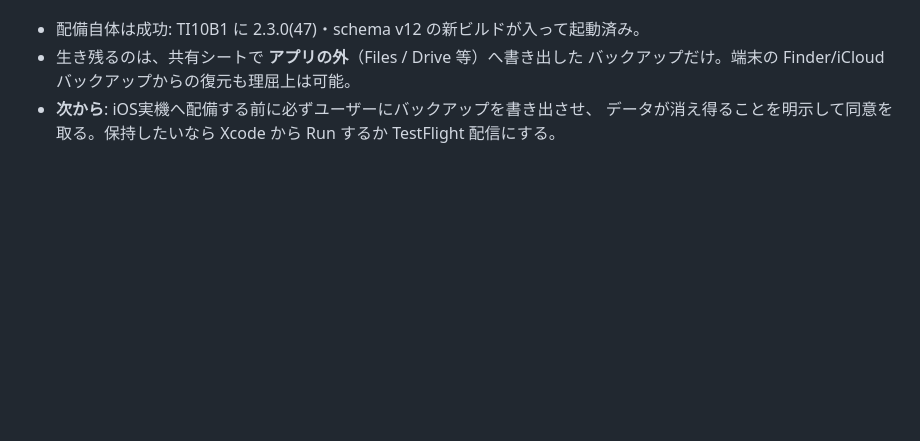
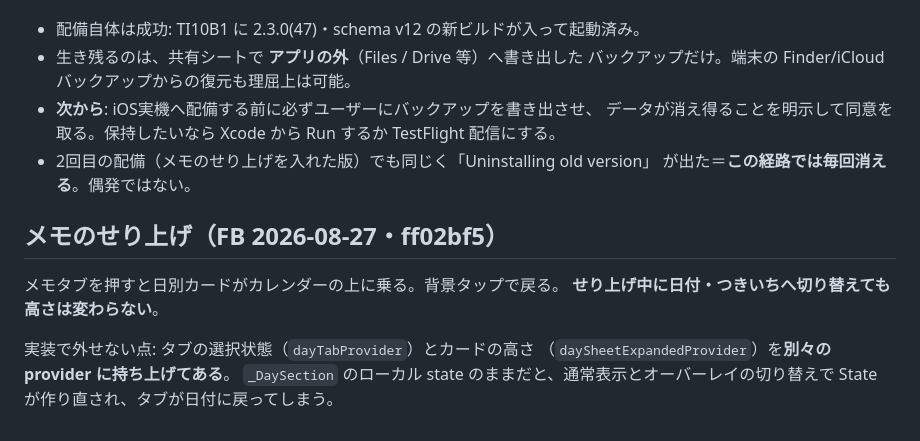
Before and after one commit to HIDE-Fozu/kakeibo-app, a Markdown page: docs/handoff-2026-08-27-payment-mode.md, the part around the change. Rendered like a GitHub page; blank space fills up the shorter version.

Commit message:
docs: メモのせり上げと2回目の配備結果を引き継ぎに追記
Co-Authored-By: Claude Fable 5 <noreply@anthropic.com>

```diff
--- a/docs/handoff-2026-08-27-payment-mode.md
+++ b/docs/handoff-2026-08-27-payment-mode.md
@@ -95,3 +95,15 @@ iOSではアンインストール＝データコンテナごと削除なので
 - **次から**: iOS実機へ配備する前に必ずユーザーにバックアップを書き出させ、
   データが消え得ることを明示して同意を取る。保持したいなら Xcode から Run するか
   TestFlight 配信にする。
+- 2回目の配備（メモのせり上げを入れた版）でも同じく「Uninstalling old version」
+  が出た＝**この経路では毎回消える**。偶発ではない。
+
+## メモのせり上げ（FB 2026-08-27・ff02bf5）
+
+メモタブを押すと日別カードがカレンダーの上に乗る。背景タップで戻る。
+**せり上げ中に日付・つきいちへ切り替えても高さは変わらない**。
+
+実装で外せない点: タブの選択状態（`dayTabProvider`）とカードの高さ
+（`daySheetExpandedProvider`）を**別々の provider に持ち上げてある**。
+`_DaySection` のローカル state のままだと、通常表示とオーバーレイの切り替えで
+State が作り直され、タブが日付に戻ってしまう。
```
